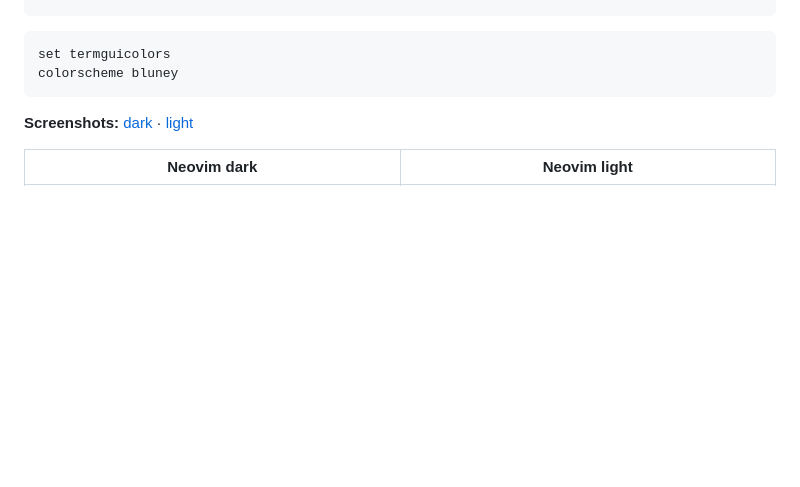
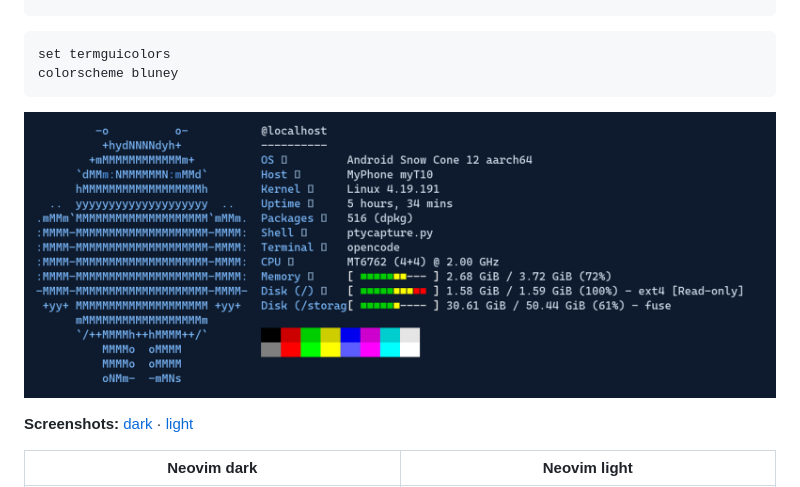
Before and after one commit to Mark44928/Bluney, a Markdown page: README.md, the part around the change. Drawn GitHub-style; pictures changed too: docs/screenshot-terminal.png (added); blank space fills up the shorter version.

Commit message:
add real screenshots to README and homepage

````diff
--- a/README.md
+++ b/README.md
@@ -110,6 +110,8 @@ cp Bluney/colors/bluney-light.vim ~/.vim/colors/
 set termguicolors
 colorscheme bluney
 ```
+
+![Bluney terminal theme](docs/screenshot-terminal.png)
 
 **Screenshots:** [dark](docs/neovim-dark.png) · [light](docs/neovim-light.png)
 
````
Also changed, not shown: 1 other file.
